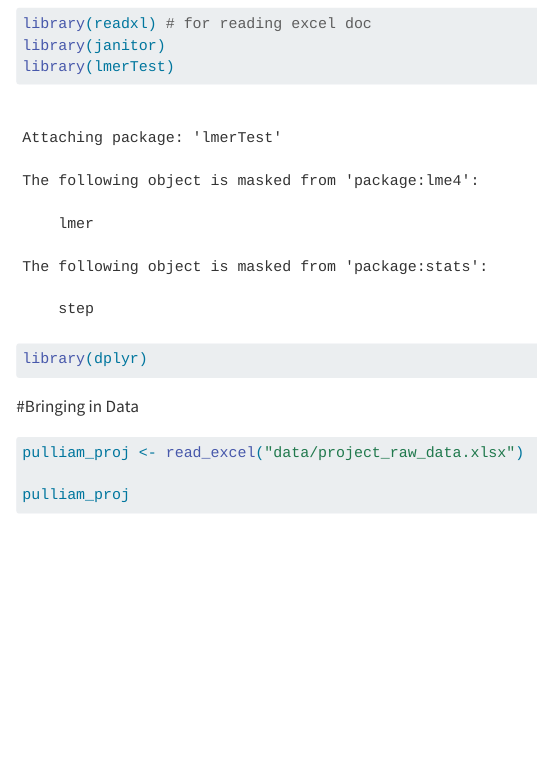
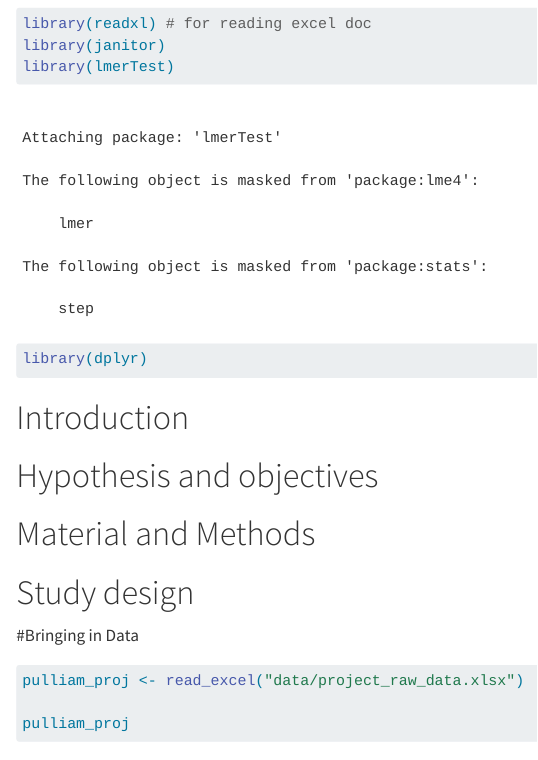
Before and after one commit to ZeBotanist/Pulliam_HirschSantagata_FinalProj, a Quarto document (FinalProject.qmd): the page in a window 1100 px wide, from 1580 px down. Rendered offline with R 4.5, knitr and Pandoc in place of Quarto, with nearby package versions; code that draws random numbers runs with fixed seeds of ours; long lines of code are wrapped; column names are cleaned by a stand-in for the janitor package.

Commit message:
ksdbkewbe

````diff
--- a/FinalProject.qmd
+++ b/FinalProject.qmd
@@ -17,6 +17,18 @@ library(janitor)
 library(lmerTest)
 library(dplyr)
 ```
+
+# Introduction
+
+
+
+# Hypothesis and objectives
+
+
+# Material and Methods
+
+
+# Study design
 
 
 #Bringing in Data
````
